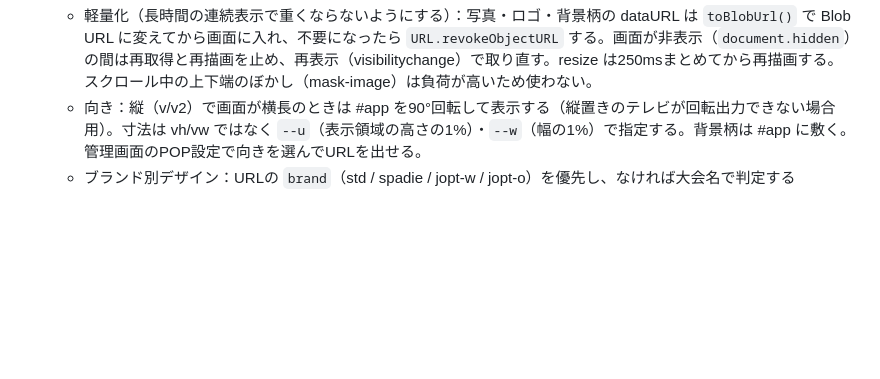
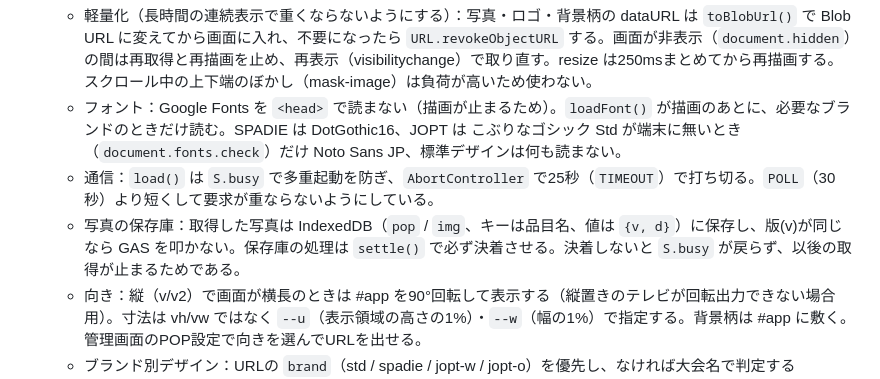
Before and after one commit to tanakat-design/keishoku, a Markdown page: AGENTS.md, the part around the change. Rendered like a GitHub page; blank space fills up the shorter version.

Commit message:
AGENTS.md：POPのフォント・通信・写真の保存庫を追記
Co-Authored-By: Claude Opus 5 <noreply@anthropic.com>

```diff
--- a/AGENTS.md
+++ b/AGENTS.md
@@ -74,6 +74,9 @@
   - 品目（まとめ名）ごとにタイル表示。販売中は写真付き、全受取分が在庫切れなら白黒＋「SOLD OUT」、受取前は「HH:MMから販売」、期限切れ後は now では非表示・all では SOLD OUT。
   - 30秒ごとに再取得、20秒ごとに再描画。再描画では表示内容からキー（時計を除いたHTML＋画面寸法＋向き）を作り、前回と同じなら作り直さず時計だけ書き換える。写真を含む画面全体の再構築とスクロールのやり直しを避けるためである。写真は v が変わったときだけ再取得する。画面いっぱいに収まるようタイルの大きさを自動調整する。タイルが短辺の約1/2.4より小さくなる場合は、大きさを保ったまま下へ自動で流し続ける（グリッドを2つ縦に並べて translate3d で1周分動かす無限スクロール。速さは画面の高さを約14秒。再描画しても位置が飛ばないよう開始時刻を保持）。
   - 軽量化（長時間の連続表示で重くならないようにする）：写真・ロゴ・背景柄の dataURL は `toBlobUrl()` で Blob URL に変えてから画面に入れ、不要になったら `URL.revokeObjectURL` する。画面が非表示（`document.hidden`）の間は再取得と再描画を止め、再表示（visibilitychange）で取り直す。resize は250msまとめてから再描画する。スクロール中の上下端のぼかし（mask-image）は負荷が高いため使わない。
+  - フォント：Google Fonts を `<head>` で読まない（描画が止まるため）。`loadFont()` が描画のあとに、必要なブランドのときだけ読む。SPADIE は DotGothic16、JOPT は こぶりなゴシック Std が端末に無いとき（`document.fonts.check`）だけ Noto Sans JP、標準デザインは何も読まない。
+  - 通信：`load()` は `S.busy` で多重起動を防ぎ、`AbortController` で25秒（`TIMEOUT`）で打ち切る。`POLL`（30秒）より短くして要求が重ならないようにしている。
+  - 写真の保存庫：取得した写真は IndexedDB（`pop` / `img`、キーは品目名、値は `{v, d}`）に保存し、版(v)が同じなら GAS を叩かない。保存庫の処理は `settle()` で必ず決着させる。決着しないと `S.busy` が戻らず、以後の取得が止まるためである。
   - 向き：縦（v/v2）で画面が横長のときは #app を90°回転して表示する（縦置きのテレビが回転出力できない場合用）。寸法は vh/vw ではなく `--u`（表示領域の高さの1%）・`--w`（幅の1%）で指定する。背景柄は #app に敷く。管理画面のPOP設定で向きを選んでURLを出せる。
   - ブランド別デザイン：URLの `brand`（std / spadie / jopt-w / jopt-o）を優先し、なければ大会名で判定する（SPADIE → spadie、JOPT かつ Osaka → jopt-w、その他 → std）。
   - JOPTデザイン：素材は `assets/JOPTロゴ-02.png`（支給ロゴ。1065×1268）のみで、(x187,y187,687×893) を切り出して使う。加工しない。洗練された雰囲気、ベースカラーは白と #c86b30。フォントはすべて こぶりなゴシック Std（W1/W3/W6/W9。Webフォントのライセンスがないため、表示端末にインストールされたものを @font-face の local() で使う。無い端末は Noto Sans JP で表示）。`jopt-w`＝白背景、`jopt-o`＝#c86b30背景（ヘッダーは白にしてロゴの白地とつなげる）。大会名に JOPT と Osaka を含むと自動で `jopt-w`。それ以外は標準デザイン（`std`）。
```
